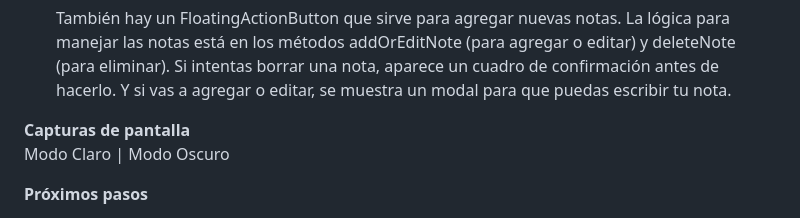
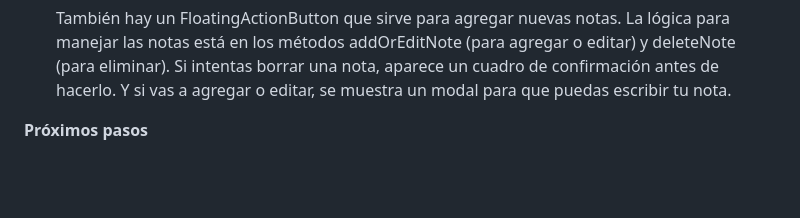
Before and after one commit to lbaeutr/Flutter_02, a Markdown page: README.md, the part around the change. Rendered like a GitHub page; blank space fills up the shorter version.

Commit message:
breveMejoras

```diff
--- a/README.md
+++ b/README.md
@@ -54,8 +54,6 @@ La app cambia automáticamente entre modo claro y oscuro según la configuració
 
     También hay un FloatingActionButton que sirve para agregar nuevas notas. La lógica para manejar las notas está en los métodos addOrEditNote (para agregar o editar) y deleteNote (para eliminar). Si intentas borrar una nota, aparece un cuadro de confirmación antes de hacerlo. Y si vas a agregar o editar, se muestra un modal para que puedas escribir tu nota.
 
-**Capturas de pantalla**
-Modo Claro | Modo Oscuro
 
 **Próximos pasos**
 
```
